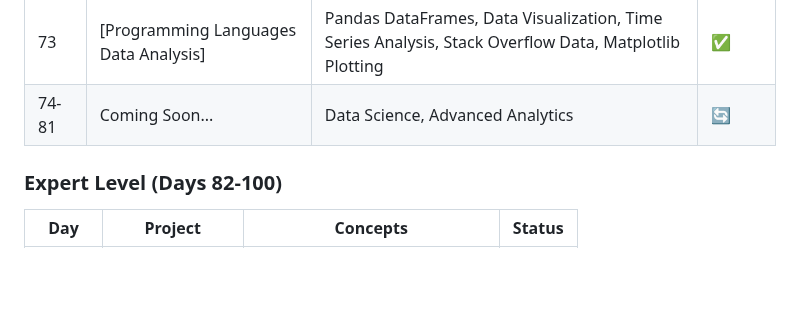
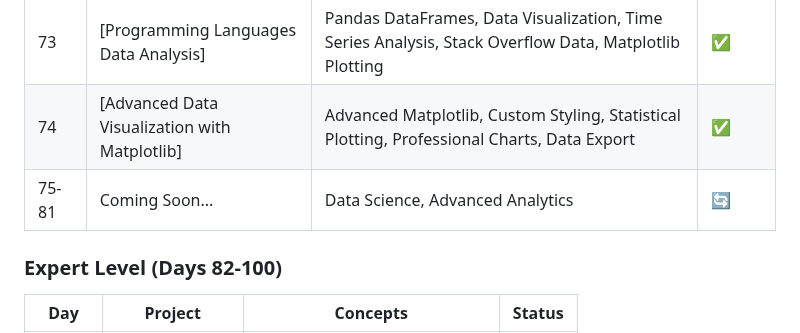
Before and after one commit to sriramch163/100-Days-Of-Python-BootCamp-Udemy, a Markdown page: README.md, the part around one of its changes. Rendered like a GitHub page; blank space fills up the shorter version.

```diff
--- a/README.md
+++ b/README.md
@@ -108,7 +106,8 @@ This repository follows the "100 Days of Code - The Complete Python Pro Bootcamp
 | 71 | [Flask Blog Production Deployment] | Gunicorn WSGI Server, PostgreSQL Integration, Production Dependencies, Version Control | ✅ |
 | 72 | [Data Exploration with Pandas] | Pandas DataFrames, Data Analysis, Statistical Analysis, Salary Data Exploration, Grouping & Aggregation | ✅ |
 | 73 | [Programming Languages Data Analysis] | Pandas DataFrames, Data Visualization, Time Series Analysis, Stack Overflow Data, Matplotlib Plotting | ✅ |
-| 74-81 | Coming Soon... | Data Science, Advanced Analytics | 🔄 |
+| 74 | [Advanced Data Visualization with Matplotlib] | Advanced Matplotlib, Custom Styling, Statistical Plotting, Professional Charts, Data Export | ✅ |
+| 75-81 | Coming Soon... | Data Science, Advanced Analytics | 🔄 |
 
 ### Expert Level (Days 82-100)
 | Day | Project | Concepts | Status |
```
Also changed, not shown: other parts of README.md (+7 -9 lines).
